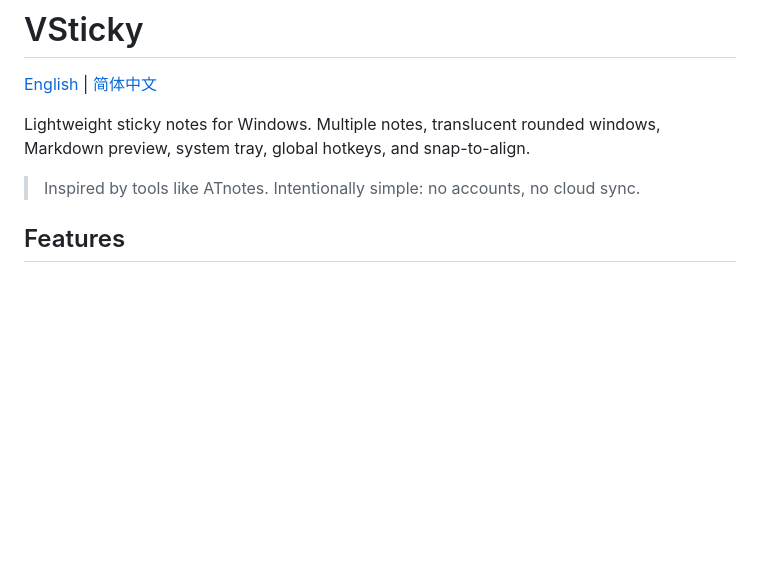
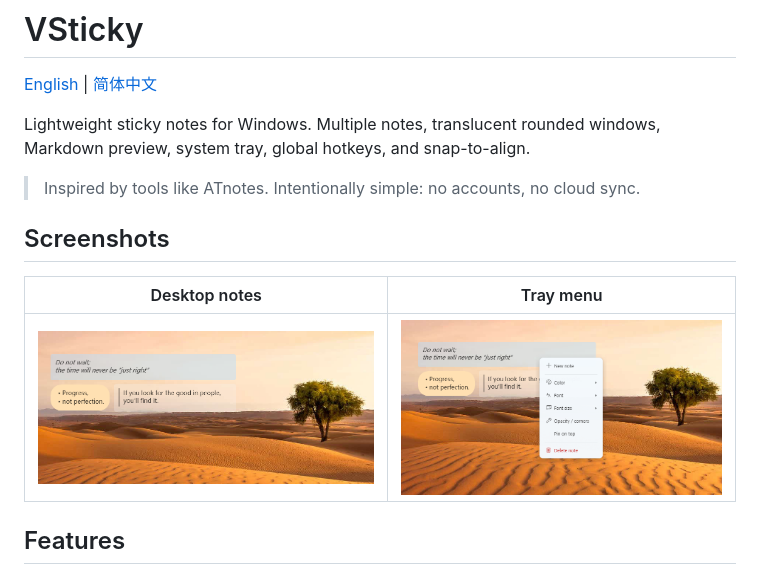
Before and after one commit to Victhy/VStickyNote, a Markdown page: README.md, the part around the change. Drawn GitHub-style; pictures changed too: docs/screenshots/overview.png (added), docs/screenshots/tray-menu.png (added); blank space fills up the shorter version.

Commit message:
Add app screenshots to README.
Co-authored-by: Cursor <cursoragent@cursor.com>

```diff
--- a/README.md
+++ b/README.md
@@ -5,6 +5,12 @@
 Lightweight sticky notes for Windows. Multiple notes, translucent rounded windows, Markdown preview, system tray, global hotkeys, and snap-to-align.
 
 > Inspired by tools like ATnotes. Intentionally simple: no accounts, no cloud sync.
+
+## Screenshots
+
+| Desktop notes | Tray menu |
+|:---:|:---:|
+| ![Desktop notes](docs/screenshots/overview.png) | ![Tray menu](docs/screenshots/tray-menu.png) |
 
 ## Features
 
```
Also changed, not shown: README.zh-CN.md (+6 -0 lines).
